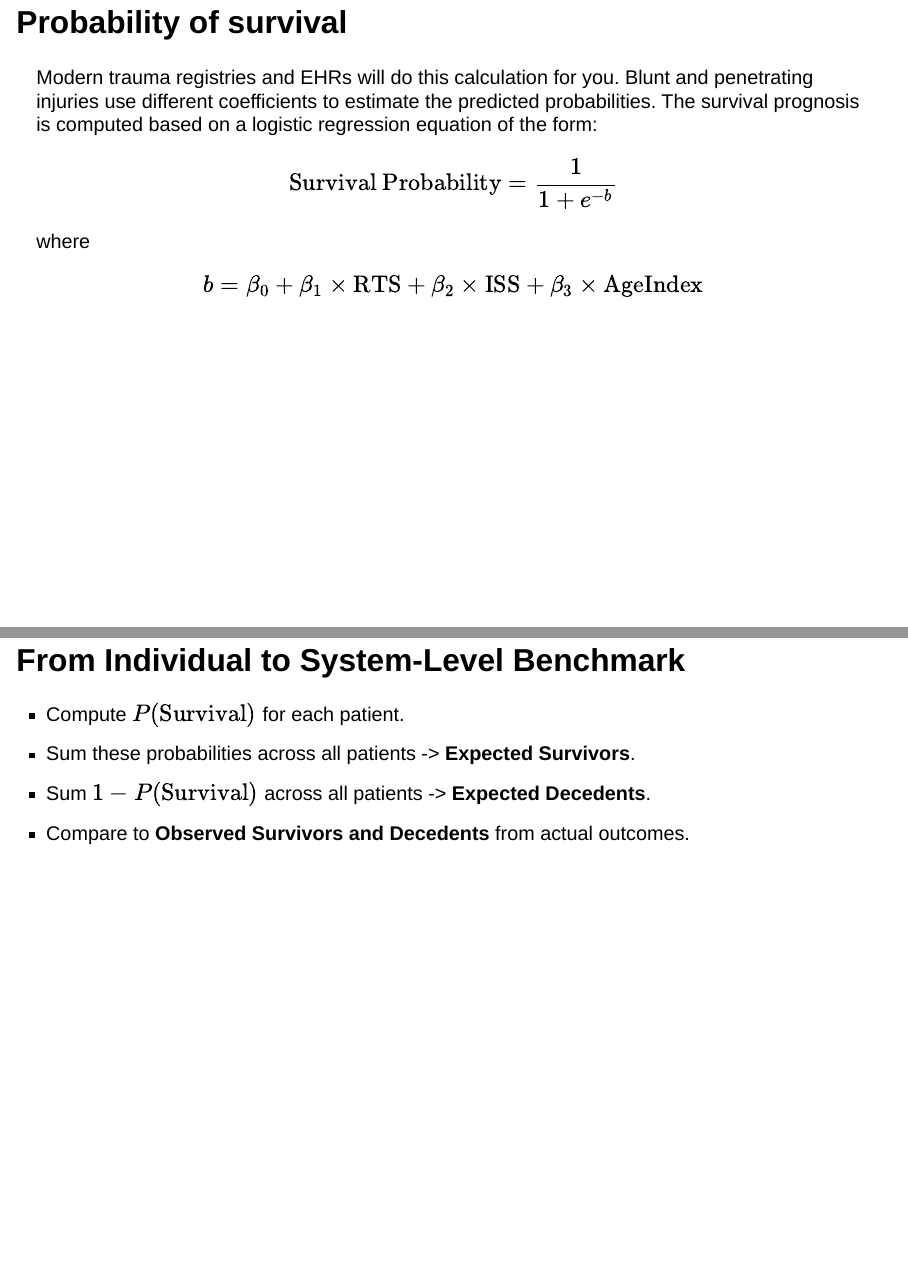
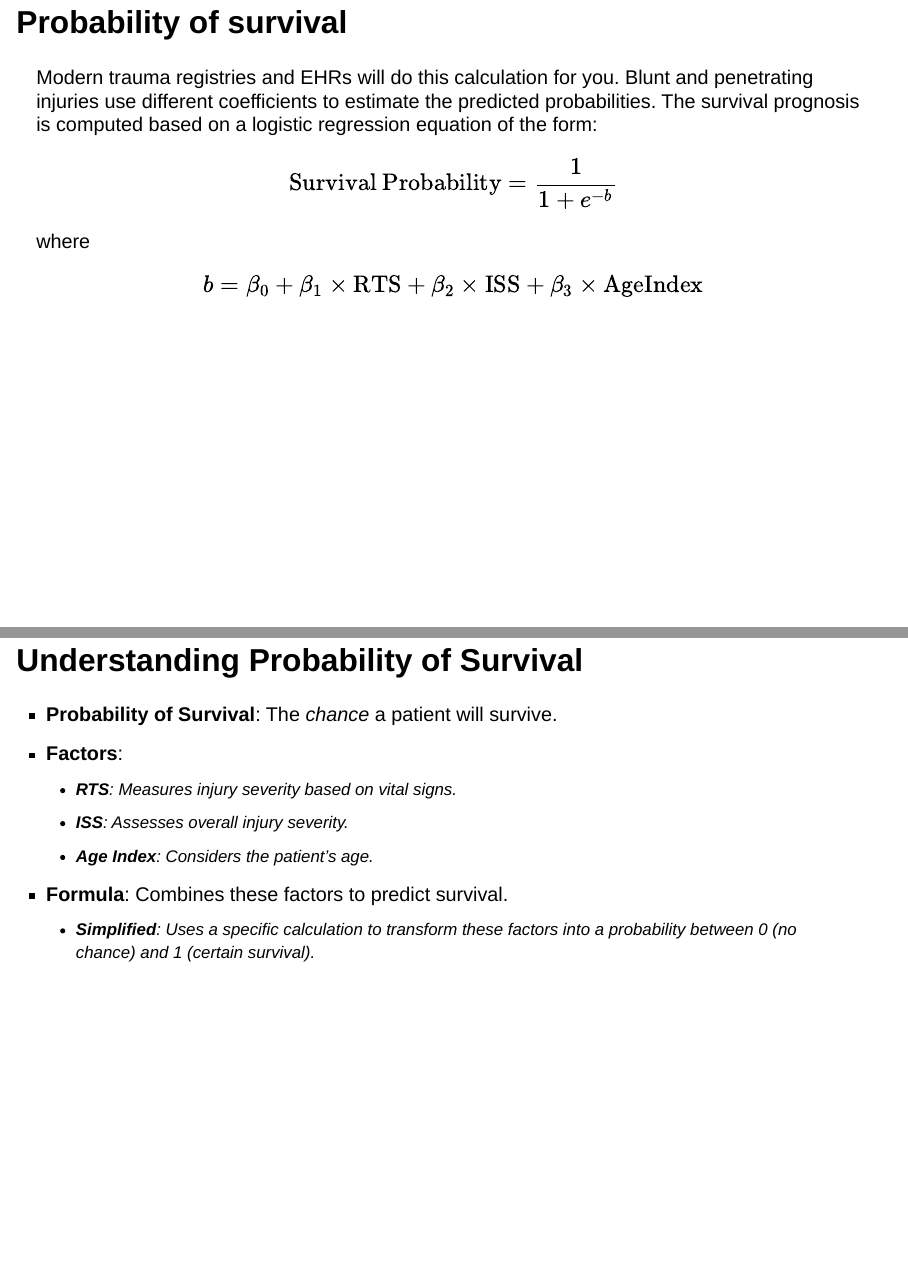
Before and after one commit to bemts-hhs/trauma-data-management-summit-2026, a Quarto document (slides.qmd): pages 13 and 14 of 58 before the commit and pages 13 and 14 of 59 after it, joined at a grey line. Rendered offline with R 4.5, knitr and Pandoc in place of Quarto, with nearby package versions; drawn as Slidy slides in place of the format the file asks for; some code elsewhere in the file could not run offline.

Commit message:
presentation update - improve explanation of probability of survival

```diff
--- a/slides.qmd
+++ b/slides.qmd
@@ -166,6 +166,17 @@ where
 $$
 b = \beta_{0} + \beta_{1} \times \text{RTS} + \beta_{2} \times \text{ISS} + \beta_{3} \times \text{AgeIndex}
 $$
+
+# Understanding Probability of Survival
+
+- **Probability of Survival**: The *chance* a patient will survive.
+- **Factors**:
+  - **RTS**: Measures injury severity based on vital signs.
+  - **ISS**: Assesses overall injury severity.
+  - **Age Index**: Considers the patient's age.
+
+- **Formula**: Combines these factors to predict survival.
+  - **Simplified**: Uses a specific calculation to transform these factors into a probability between 0 (no chance) and 1 (certain survival).
 
 ## From Individual to System-Level Benchmark
 
```
Also changed, not shown: 1 other file.
